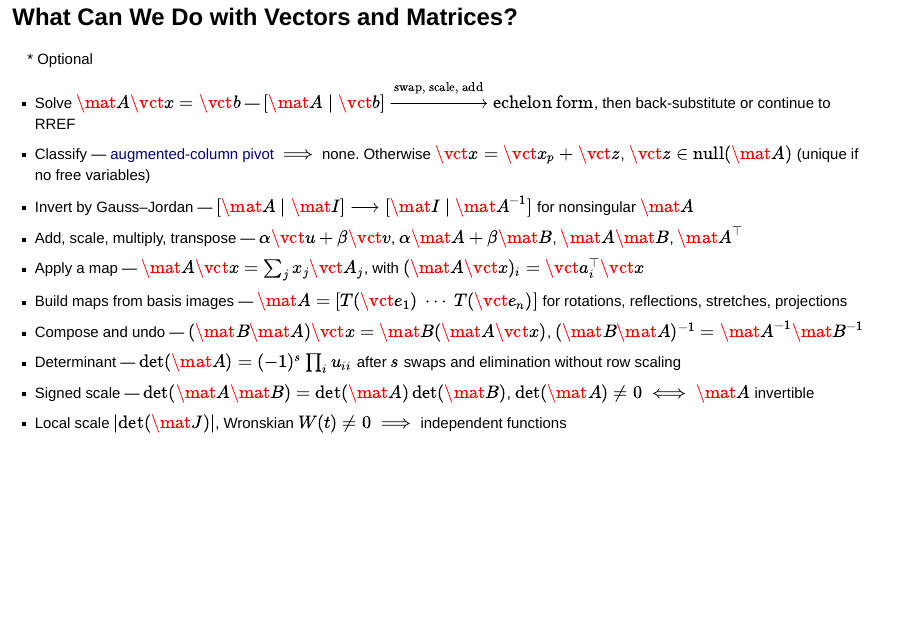
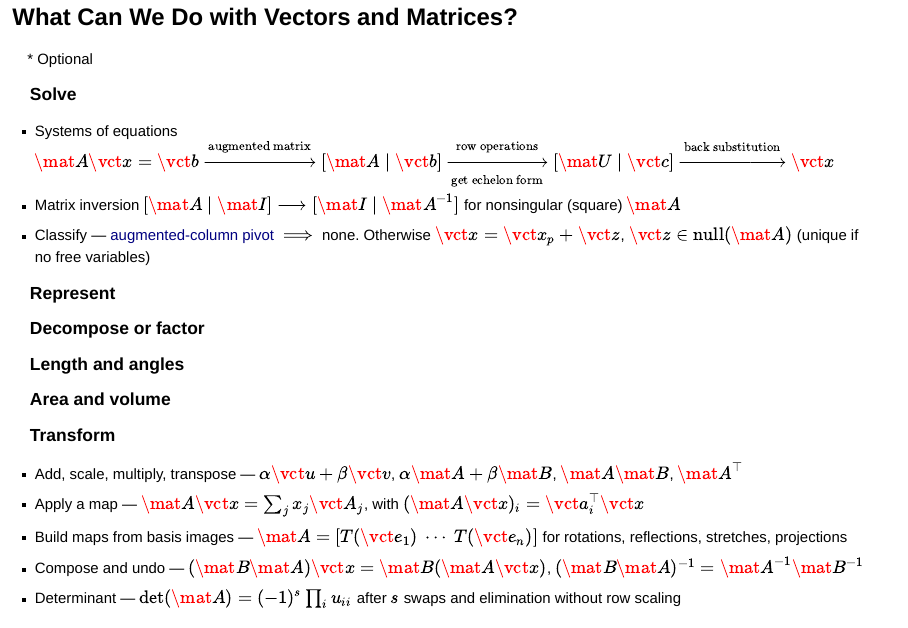
Before and after one commit to fjhickernell/MATH332Fall2026, a Quarto document (slides/10-inner-product-spaces.qmd): page 94 of 97 before the commit and page 94 of 98 after it. Rendered offline with R 4.5, knitr and Pandoc in place of Quarto, with nearby package versions; drawn as Slidy slides in place of the format the file asks for.

Commit message:
What can we do updated

```diff
--- a/slides/10-inner-product-spaces.qmd
+++ b/slides/10-inner-product-spaces.qmd
@@ -1601,9 +1601,27 @@ Instructor review remains open.
 
 \* Optional
 
-- Solve $\mat{A}\vct{x}=\vct{b}$ — $[\mat{A}\mid\vct{b}]\xrightarrow{\text{swap, scale, add}}\text{echelon form}$, then back-substitute or continue to RREF
+<h3>Solve</h3>
+- Systems of equations $\mat{A}\vct{x}=\vct{b} \xrightarrow{\text{augmented matrix}} [\mat{A} \mid \vct{b}] \xrightarrow[\text{get echelon form}]{\text{row operations}} [\mat{U} \mid \vct{c}] \xrightarrow{\text{back substitution}} \vct{x}$
+- Matrix inversion  $[\mat{A}\mid\mat{I}]\longrightarrow[\mat{I}\mid\mat{A}^{-1}]$ for nonsingular (square) $\mat{A}$
 - Classify — [augmented-column pivot]({{< meta decks.d01.file >}}#pivots-organize-elimination) $\implies$ none. Otherwise $\vct{x}=\vct{x}_p+\vct{z}$, $\vct{z}\in\operatorname{null}(\mat{A})$ (unique if no free variables)
-- Invert by Gauss–Jordan — $[\mat{A}\mid\mat{I}]\longrightarrow[\mat{I}\mid\mat{A}^{-1}]$ for nonsingular $\mat{A}$
+
+<h3>Represent</h3>
+
+<h3>Decompose or factor</h3>
+
+<h3>Length and angles</h3>
+
+<h3>Area and volume</h3>
+
+<h3>Transform</h3>
+
+
+
+
+
+
+
 - Add, scale, multiply, transpose — $\alpha\vct{u}+\beta\vct{v}$, $\alpha\mat{A}+\beta\mat{B}$, $\mat{A}\mat{B}$, $\mat{A}^\top$
 - Apply a map — $\mat{A}\vct{x}=\sum_j x_j\vct{A}_j$, with $(\mat{A}\vct{x})_i=\vct{a}_i^\top\vct{x}$
 - Build maps from basis images — $\mat{A}=[T(\vct{e}_1)\ \cdots\ T(\vct{e}_n)]$ for rotations, reflections, stretches, projections
```
